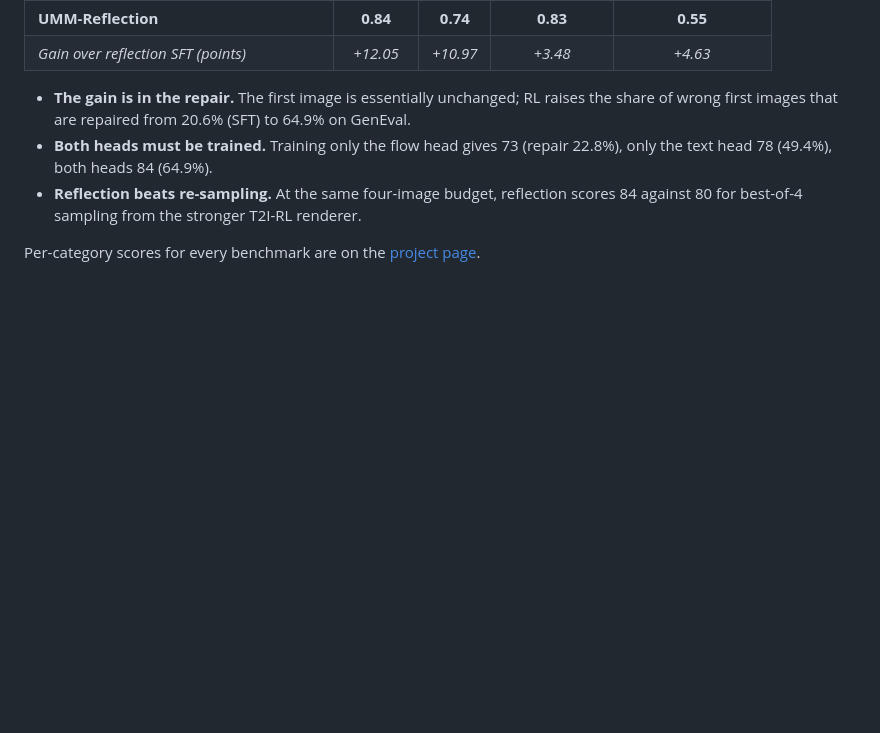
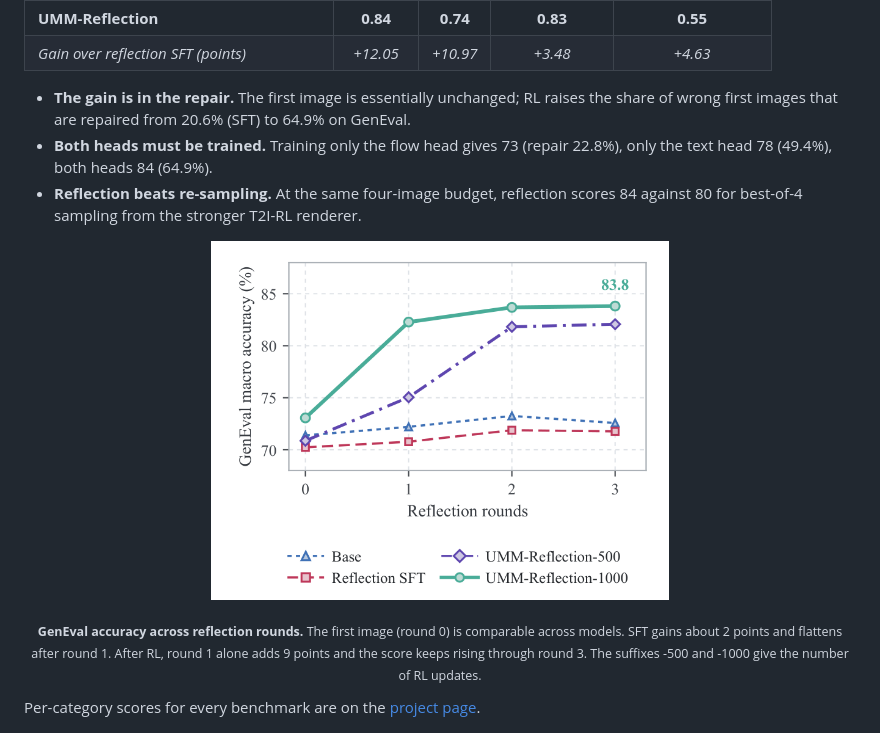
Before and after one commit to waltstephen/UMM-Reflection, a Markdown page: README.md, the part around the change. Drawn GitHub-style; pictures changed too: assets/readme/test_time_scaling_geneval.png (added); blank space fills up the shorter version.

Commit message:
README: add GenEval test-time scaling across reflection rounds
Co-Authored-By: Claude Opus 5.5 (1M context) <noreply@anthropic.com>

```diff
--- a/README.md
+++ b/README.md
@@ -67,6 +67,9 @@ T2I-CompBench++ are never seen in training.
 - **Reflection beats re-sampling.** At the same four-image budget, reflection
   scores 84 against 80 for best-of-4 sampling from the stronger T2I-RL
   renderer.
+
+<p align="center"><img src="assets/readme/test_time_scaling_geneval.png" width="55%" alt="GenEval macro accuracy versus reflection rounds 0-3 for Base, reflection SFT, UMM-Reflection-500 and UMM-Reflection-1000; RL gains most in round 1 and keeps improving to 83.8 at round 3, while Base and SFT stay near 71-73."></p>
+<p align="center"><sub><b>GenEval accuracy across reflection rounds.</b> The first image (round 0) is comparable across models. SFT gains about 2 points and flattens after round 1. After RL, round 1 alone adds 9 points and the score keeps rising through round 3. The suffixes -500 and -1000 give the number of RL updates.</sub></p>
 
 Per-category scores for every benchmark are on the
 [project page](https://waltstephen.github.io/UMM-Reflection/#analysis).
```
